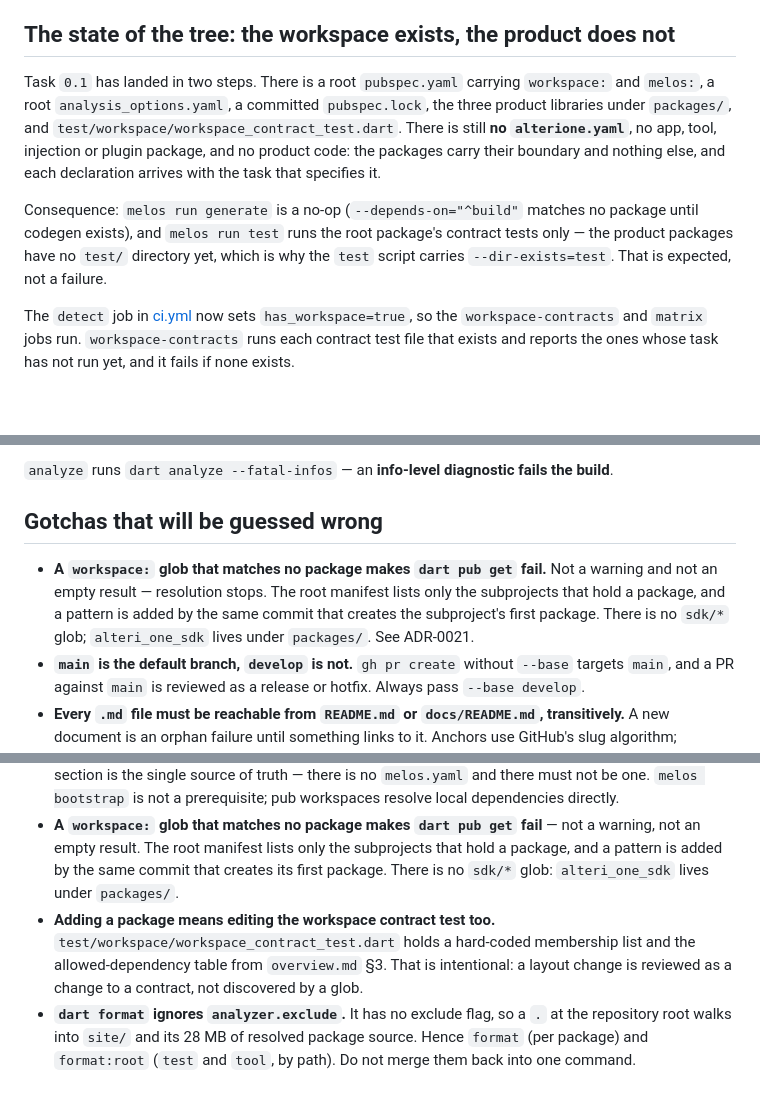
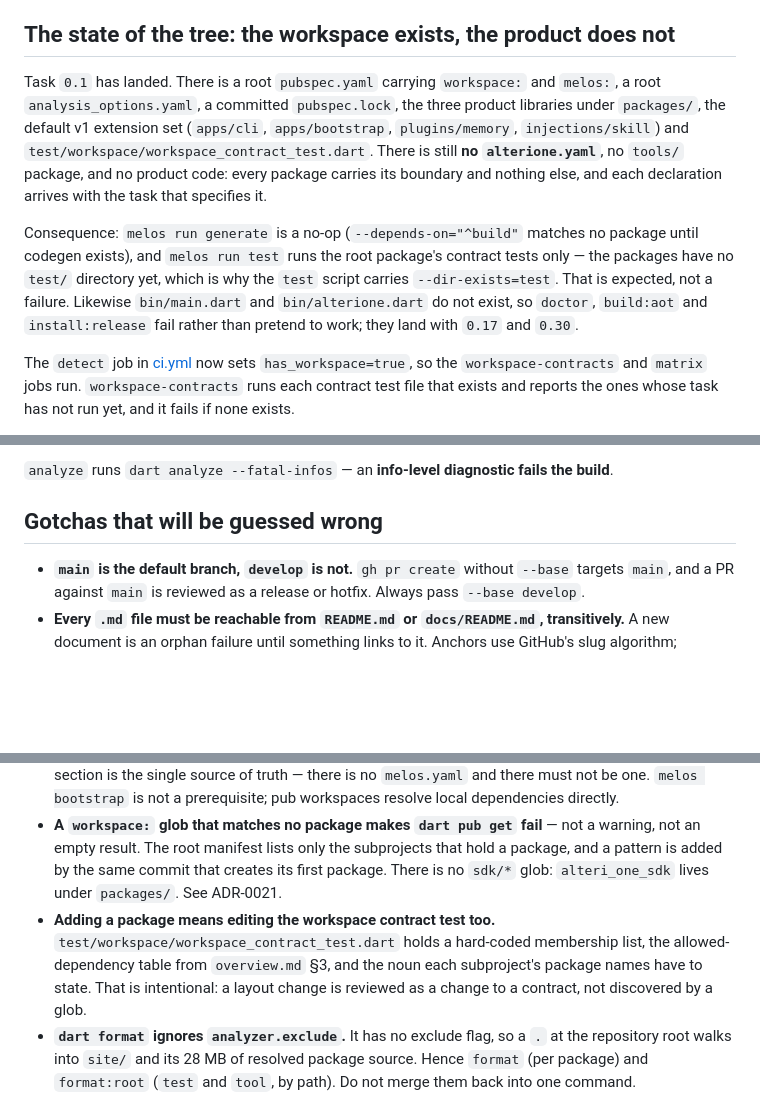
Before and after one commit to dip-develop/alteri-one, a Markdown page: AGENTS.md, 3 parts joined by grey strips. GitHub-like rendering; blank space fills up the shorter version.

Commit message:
docs(agents): the extension set has landed, and drop a duplicated gotcha
The empty-glob bullet appeared twice, because #5 and #6 each added it in
adjacent hunks and the merge kept both. One copy, with the ADR reference.

```diff
--- a/AGENTS.md
+++ b/AGENTS.md
@@ -6,17 +6,19 @@ what an agent would otherwise get wrong.
 
 ## The state of the tree: the workspace exists, the product does not
 
-Task `0.1` has landed in two steps. There is a root `pubspec.yaml` carrying `workspace:` and
-`melos:`, a root `analysis_options.yaml`, a committed `pubspec.lock`, the three product
-libraries under `packages/`, and `test/workspace/workspace_contract_test.dart`. There is still
-**no `alterione.yaml`**, no app, tool, injection or plugin package, and no product code: the
-packages carry their boundary and nothing else, and each declaration arrives with the task
-that specifies it.
+Task `0.1` has landed. There is a root `pubspec.yaml` carrying `workspace:` and `melos:`, a
+root `analysis_options.yaml`, a committed `pubspec.lock`, the three product libraries under
+`packages/`, the default v1 extension set (`apps/cli`, `apps/bootstrap`, `plugins/memory`,
+`injections/skill`) and `test/workspace/workspace_contract_test.dart`. There is still
+**no `alterione.yaml`**, no `tools/` package, and no product code: every package carries its
+boundary and nothing else, and each declaration arrives with the task that specifies it.
 
 Consequence: `melos run generate` is a no-op (`--depends-on="^build"` matches no package until
 codegen exists), and `melos run test` runs the root package's contract tests only — the
-product packages have no `test/` directory yet, which is why the `test` script carries
-`--dir-exists=test`. That is expected, not a failure.
+packages have no `test/` directory yet, which is why the `test` script carries
+`--dir-exists=test`. That is expected, not a failure. Likewise `bin/main.dart` and
+`bin/alterione.dart` do not exist, so `doctor`, `build:aot` and `install:release` fail rather
+than pretend to work; they land with `0.17` and `0.30`.
 
 The `detect` job in [ci.yml](.github/workflows/ci.yml) now sets `has_workspace=true`, so the
 `workspace-contracts` and `matrix` jobs run. `workspace-contracts` runs each contract test
@@ -61,10 +63,6 @@ Dart is pinned to **3.13.4** in every workflow. Do not bump it casually: the sit
 
 ## Gotchas that will be guessed wrong
 
-- **A `workspace:` glob that matches no package makes `dart pub get` fail.** Not a warning and
-  not an empty result — resolution stops. The root manifest lists only the subprojects that
-  hold a package, and a pattern is added by the same commit that creates the subproject's first
-  package. There is no `sdk/*` glob; `alteri_one_sdk` lives under `packages/`. See ADR-0021.
 - **`main` is the default branch, `develop` is not.** `gh pr create` without `--base`
   targets `main`, and a PR against `main` is reviewed as a release or hotfix. Always pass
   `--base develop`.
@@ -98,11 +96,12 @@ Dart is pinned to **3.13.4** in every workflow. Do not bump it casually: the sit
 - **A `workspace:` glob that matches no package makes `dart pub get` fail** — not a warning,
   not an empty result. The root manifest lists only the subprojects that hold a package, and
   a pattern is added by the same commit that creates its first package. There is no `sdk/*`
-  glob: `alteri_one_sdk` lives under `packages/`.
+  glob: `alteri_one_sdk` lives under `packages/`. See ADR-0021.
 - **Adding a package means editing the workspace contract test too.**
-  `test/workspace/workspace_contract_test.dart` holds a hard-coded membership list and the
-  allowed-dependency table from `overview.md` §3. That is intentional: a layout change is
-  reviewed as a change to a contract, not discovered by a glob.
+  `test/workspace/workspace_contract_test.dart` holds a hard-coded membership list, the
+  allowed-dependency table from `overview.md` §3, and the noun each subproject's package names
+  have to state. That is intentional: a layout change is reviewed as a change to a contract,
+  not discovered by a glob.
 - **`dart format` ignores `analyzer.exclude`.** It has no exclude flag, so a `.` at the
   repository root walks into `site/` and its 28 MB of resolved package source. Hence
   `format` (per package) and `format:root` (`test` and `tool`, by path). Do not merge them
```
